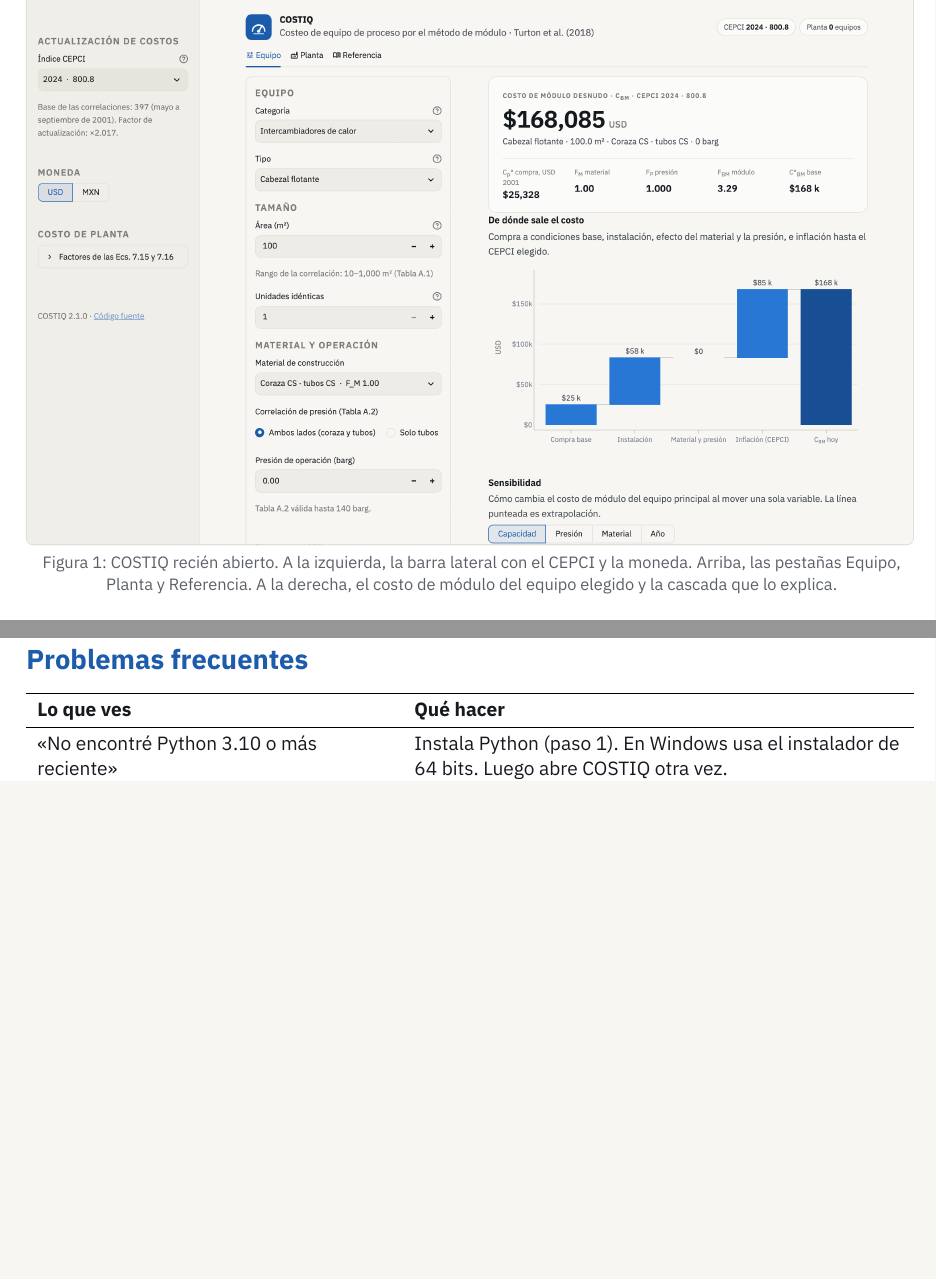
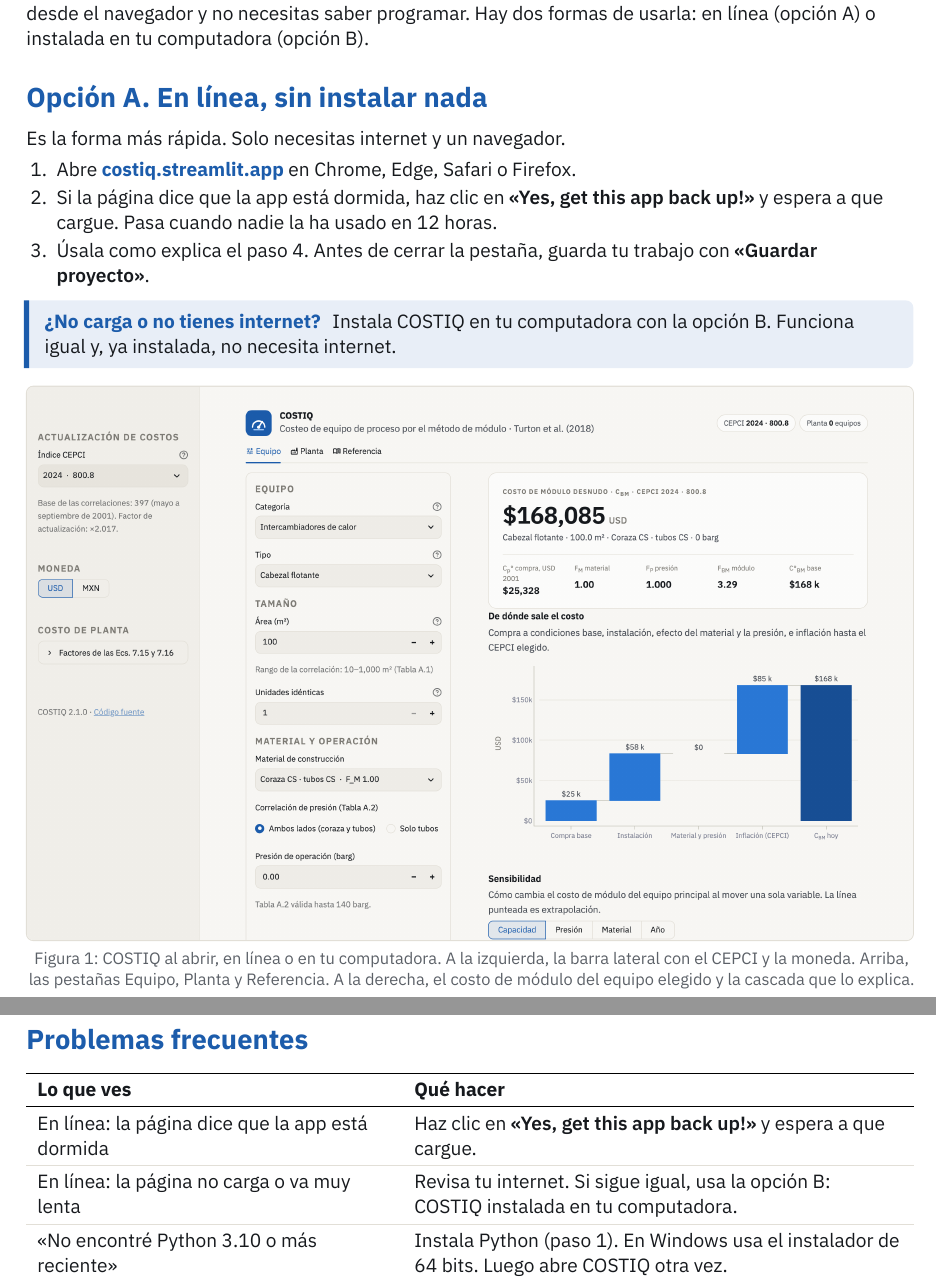
Before and after one commit to lara-montano/COSTIQ, a Typst document (docs/manual/manual_costiq.typ): two parts of pages 3 and 5 of 6 before the commit and two parts of pages 1 and 5 of 6 after it, joined at a grey line, cut at the place of the change, the shorter picture padded with empty space. The pictures show the PDF file docs/manual/manual_costiq.pdf that the author committed with the source.

Commit message:
Versión en línea: costiq.streamlit.app en el manual y el README
- La app está publicada en Streamlit Community Cloud desde main con
  Python 3.13. Con el Ejemplo 7.14 da los mismos ΣC_BM, C_TM y C_GR que
  la versión local.
- El manual presenta primero la opción A (en línea) y deja la instalación
  local como opción B. Agrega dos problemas frecuentes de la versión en línea.
- README y CHANGELOG con el enlace y el aviso de que la app se duerme
  tras 12 horas sin visitas.

```diff
--- a/docs/manual/manual_costiq.typ
+++ b/docs/manual/manual_costiq.typ
@@ -104,4 +105,15 @@
   #text(size: 9.5pt, fill: gris)[Windows y Mac · COSTIQ #version · #fecha]
 ]
 
-COSTIQ estima el costo de equipo de proceso con el método de módulo de Turton et al. (2018). Corre en tu computadora y se usa desde el navegador. No necesitas saber programar: sigue los cuatro pasos de este manual.
+COSTIQ estima el costo de equipo de proceso con el método de módulo de Turton et al. (2018). Se usa desde el navegador y no necesitas saber programar. Hay dos formas de usarla: en línea (opción A) o instalada en tu computadora (opción B).
+
+= Opción A. En línea, sin instalar nada
+
+Es la forma más rápida. Solo necesitas internet y un navegador.
+
++ Abre #link(app)[*costiq.streamlit.app*] en Chrome, Edge, Safari o Firefox.
++ Si la página dice que la app está dormida, haz clic en #ui("Yes, get this app back up!") y espera a que cargue. Pasa cuando nadie la ha usado en 12 horas.
++ Úsala como explica el paso 4. Antes de cerrar la pestaña, guarda tu trabajo con #ui("Guardar proyecto").
+
+#nota("¿No carga o no tienes internet?")[
+  Instala COSTIQ en tu computadora con la opción B. Funciona igual y, ya instalada, no necesita internet.
@@ -108,3 +129,6 @@
+= Opción B. Instalada en tu computadora
+
+Son cuatro pasos. Los tres primeros solo se hacen una vez.
 
 #nota("Antes de empezar.")[
   Necesitas una computadora con Windows 10 u 11, o una Mac con macOS 12 o más reciente; conexión a internet para la primera instalación; unos 600 MB libres; y 15 minutos. Después de la primera vez, COSTIQ abre en segundos.
@@ -263,6 +283,12 @@
   table.hline(stroke: 0.8pt),
   table.header([*Lo que ves*], [*Qué hacer*]),
   table.hline(stroke: 0.5pt),
+  [En línea: la página dice que la app está dormida],
+  [Haz clic en #ui("Yes, get this app back up!") y espera a que cargue.],
+  table.hline(stroke: 0.3pt + borde),
+  [En línea: la página no carga o va muy lenta],
+  [Revisa tu internet. Si sigue igual, usa la opción B: COSTIQ instalada en tu computadora.],
+  table.hline(stroke: 0.3pt + borde),
   [«No encontré Python 3.10 o más reciente»],
   [Instala Python (paso 1). En Windows usa el instalador de 64 bits. Luego abre COSTIQ otra vez.],
   table.hline(stroke: 0.3pt + borde),
```
Also changed, not shown: CHANGELOG.md, README.md, docs/manual/manual_costiq.pdf, docs/manual/manual_costiq.typ (30 more changed lines).
